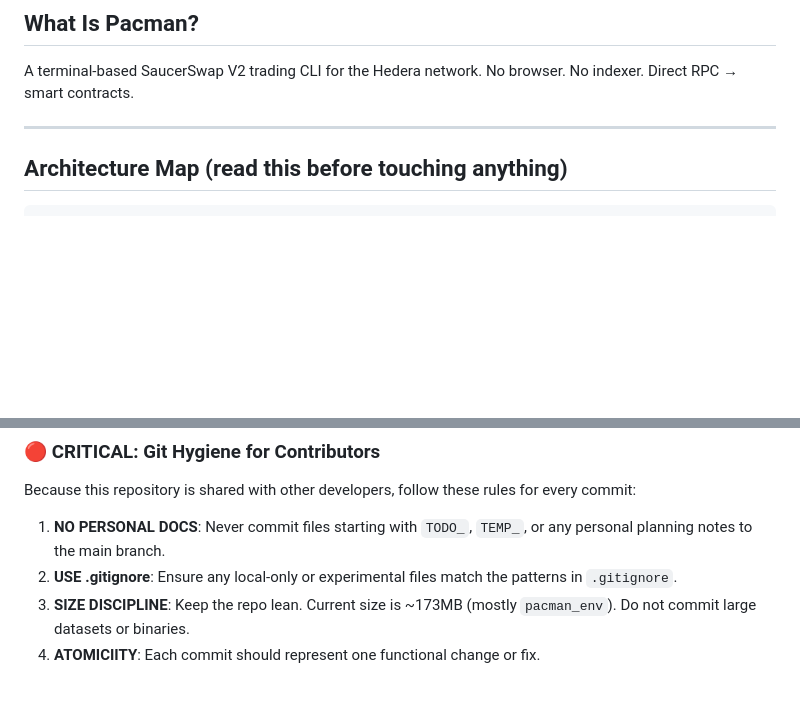
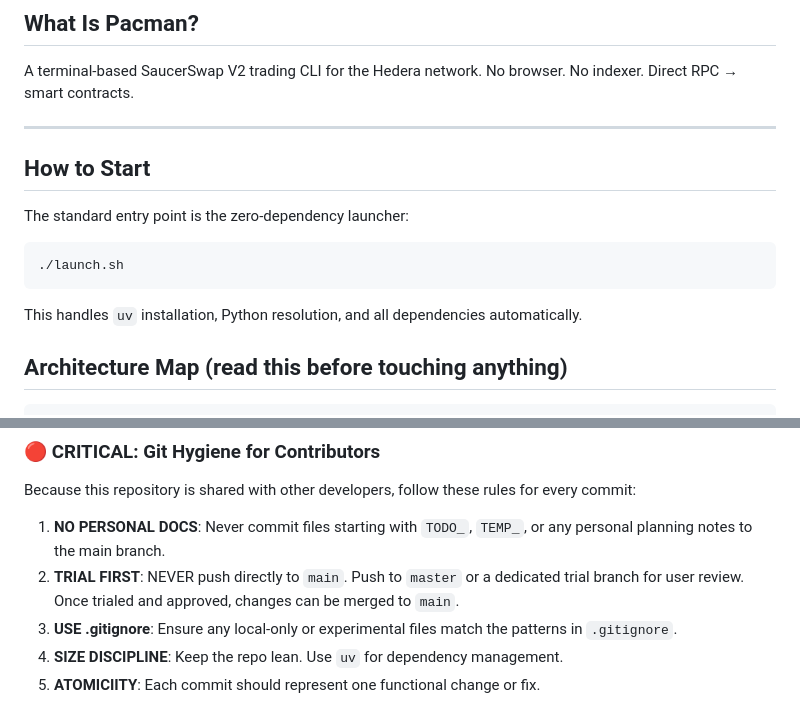
Before and after one commit to Chris0x88/spacelord, a Markdown page: .agent/agents.md, 2 parts joined by grey strips. Drawn GitHub-style; blank space fills up the shorter version.

Commit message:
Update Git policy: No direct push to main + How to Start instructions

````diff
--- a/.agent/agents.md
+++ b/.agent/agents.md
@@ -8,6 +8,13 @@ A terminal-based SaucerSwap V2 trading CLI for the Hedera network.
 No browser. No indexer. Direct RPC → smart contracts.
 
 ---
+
+## How to Start
+The standard entry point is the zero-dependency launcher:
+```bash
+./launch.sh
+```
+This handles `uv` installation, Python resolution, and all dependencies automatically.
 
 ## Architecture Map (read this before touching anything)
 
@@ -186,6 +193,7 @@ Everything else in `docs/` is historical context — don't delete, don't activel
 ### 🔴 CRITICAL: Git Hygiene for Contributors
 Because this repository is shared with other developers, follow these rules for every commit:
 1. **NO PERSONAL DOCS**: Never commit files starting with `TODO_`, `TEMP_`, or any personal planning notes to the main branch.
-2. **USE .gitignore**: Ensure any local-only or experimental files match the patterns in `.gitignore`.
-3. **SIZE DISCIPLINE**: Keep the repo lean. Current size is ~173MB (mostly `pacman_env`). Do not commit large datasets or binaries.
-4. **ATOMICIITY**: Each commit should represent one functional change or fix.
+2. **TRIAL FIRST**: NEVER push directly to `main`. Push to `master` or a dedicated trial branch for user review. Once trialed and approved, changes can be merged to `main`.
+3. **USE .gitignore**: Ensure any local-only or experimental files match the patterns in `.gitignore`.
+4. **SIZE DISCIPLINE**: Keep the repo lean. Use `uv` for dependency management.
+5. **ATOMICIITY**: Each commit should represent one functional change or fix.
````
